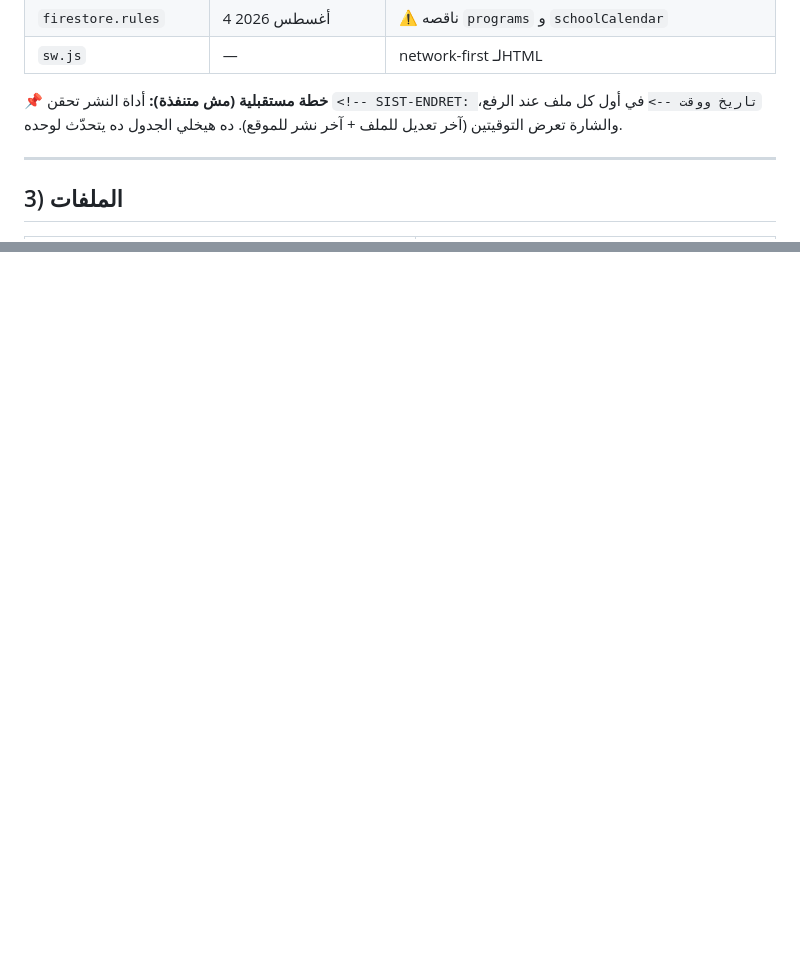
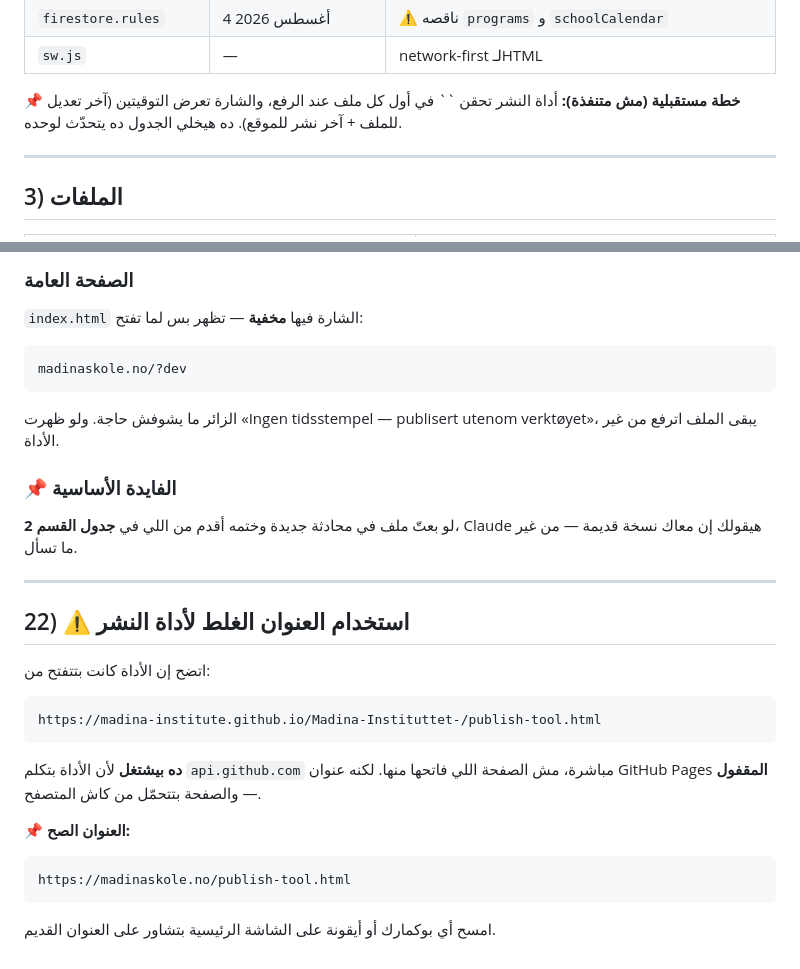
Before and after one commit to madina-institute/Madina-Instituttet-, a Markdown page: PROJECT-SUMMARY-AR.md, 2 parts joined by grey strips. Rendered like a GitHub page; blank space fills up the shorter version.

Commit message:
Oppdater PROJECT-SUMMARY-AR.md via publiseringsverktøy

````diff
--- a/PROJECT-SUMMARY-AR.md
+++ b/PROJECT-SUMMARY-AR.md
@@ -52,7 +53,7 @@
 | `firestore.rules` | 4 أغسطس 2026 | ⚠️ ناقصه `programs` و `schoolCalendar` |
 | `sw.js` | — | network-first لـHTML |
 
-📌 **خطة مستقبلية (مش متنفذة):** أداة النشر تحقن `<!-- SIST-ENDRET: تاريخ ووقت -->` في أول كل ملف عند الرفع، والشارة تعرض التوقيتين (آخر تعديل للملف + آخر نشر للموقع). ده هيخلي الجدول ده يتحدّث لوحده.
+📌 **خطة مستقبلية (مش متنفذة):** أداة النشر تحقن `` في أول كل ملف عند الرفع، والشارة تعرض التوقيتين (آخر تعديل للملف + آخر نشر للموقع). ده هيخلي الجدول ده يتحدّث لوحده.
 
 ---
 
@@ -433,0 +499,26 @@ SITE_BASE_URL=https://madinaskole.no
+### الصفحة العامة
+`index.html` الشارة فيها **مخفية** — تظهر بس لما تفتح:
+```
+madinaskole.no/?dev
+```
+الزائر ما يشوفش حاجة. ولو ظهرت «Ingen tidsstempel — publisert utenom verktøyet»، يبقى الملف اترفع من غير الأداة.
+
+### 📌 الفايدة الأساسية
+لو بعتّ ملف في محادثة جديدة وختمه أقدم من اللي في **جدول القسم 2**، Claude هيقولك إن معاك نسخة قديمة — من غير ما تسأل.
+
+---
+
+## 22) ⚠️ استخدام العنوان الغلط لأداة النشر
+
+اتضح إن الأداة كانت بتتفتح من:
+```
+https://madina-institute.github.io/Madina-Instituttet-/publish-tool.html
+```
+
+**ده بيشتغل** لأن الأداة بتكلم `api.github.com` مباشرة، مش الصفحة اللي فاتحها منها. لكنه عنوان GitHub Pages **المقفول** — والصفحة بتتحمّل من كاش المتصفح.
+
+📌 **العنوان الصح:**
+```
+https://madinaskole.no/publish-tool.html
+```
+امسح أي بوكمارك أو أيقونة على الشاشة الرئيسية بتشاور على العنوان القديم.
````
Also changed, not shown: other parts of PROJECT-SUMMARY-AR.md (+65 -0 lines).
